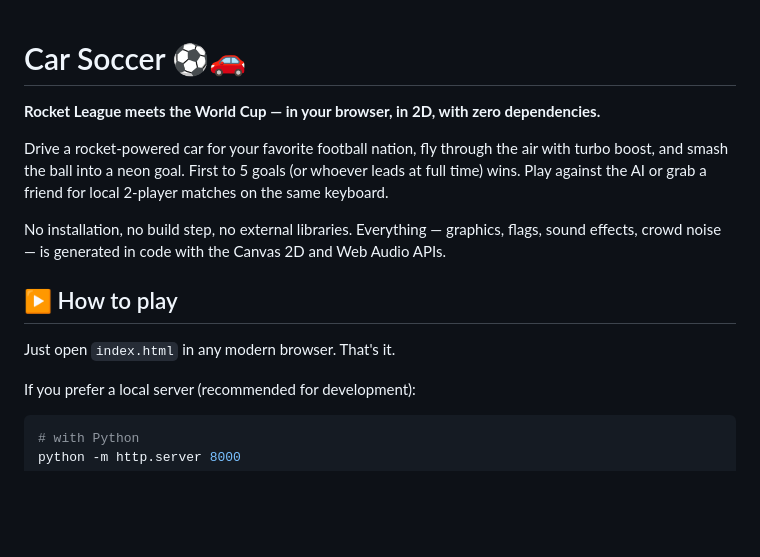
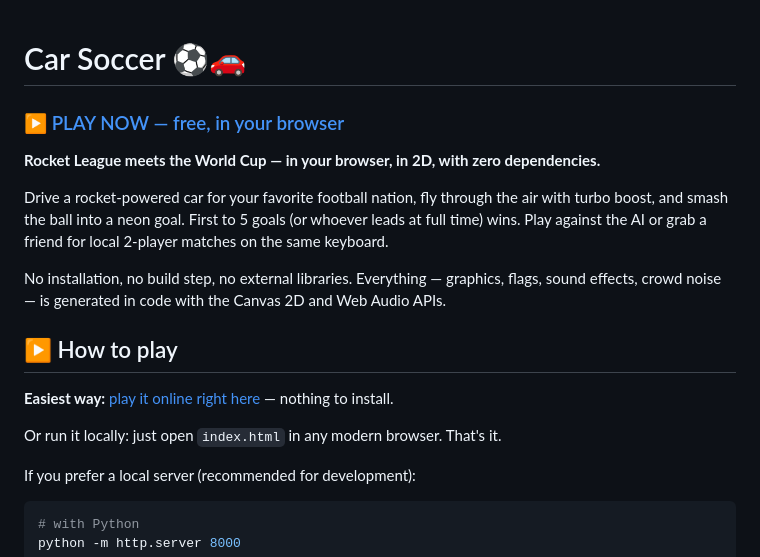
Before and after one commit to raoufia2012-ship-it/car-soccer, a Markdown page: README.md, the part around the change. Drawn GitHub-style; blank space fills up the shorter version.

Commit message:
Add play-online link to README
Co-Authored-By: Claude Fable 5 <noreply@anthropic.com>

```diff
--- a/README.md
+++ b/README.md
@@ -1,4 +1,6 @@
 # Car Soccer ⚽🚗
+
+### [▶ PLAY NOW — free, in your browser](https://raoufia2012-ship-it.github.io/car-soccer/)
 
 **Rocket League meets the World Cup — in your browser, in 2D, with zero dependencies.**
 
@@ -8,7 +10,9 @@ No installation, no build step, no external libraries. Everything — graphics,
 
 ## ▶ How to play
 
-Just open `index.html` in any modern browser. That's it.
+**Easiest way:** [play it online right here](https://raoufia2012-ship-it.github.io/car-soccer/) — nothing to install.
+
+Or run it locally: just open `index.html` in any modern browser. That's it.
 
 If you prefer a local server (recommended for development):
 
```
